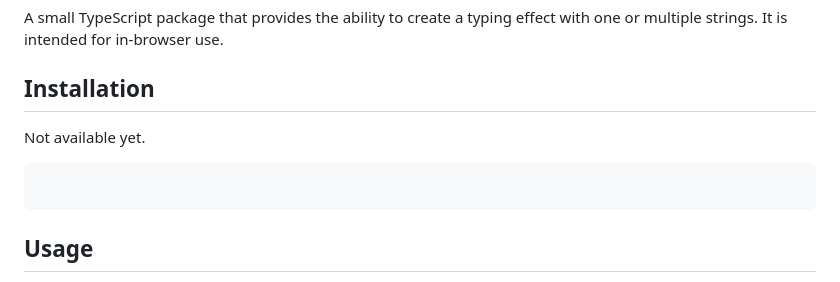
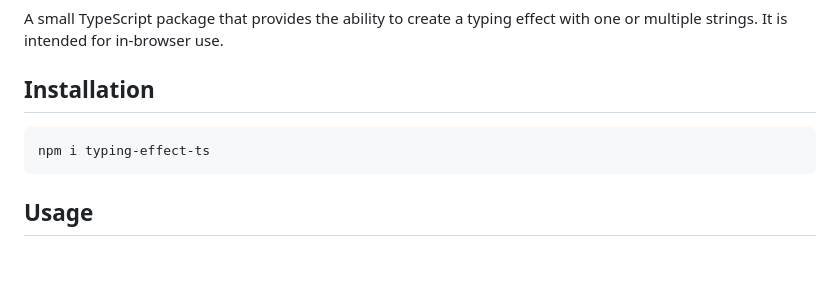
Before and after one commit to ydernov/typing-effect, a Markdown page: README.md, the part around the change. Rendered like a GitHub page; blank space fills up the shorter version.

````diff
--- a/README.md
+++ b/README.md
@@ -15,10 +15,8 @@ A small TypeScript package that provides the ability to create a typing effect w
 
 ## Installation
 
-Not available yet.
-
 ```bash
-
+npm i typing-effect-ts
 ```
 
 ## Usage
````
